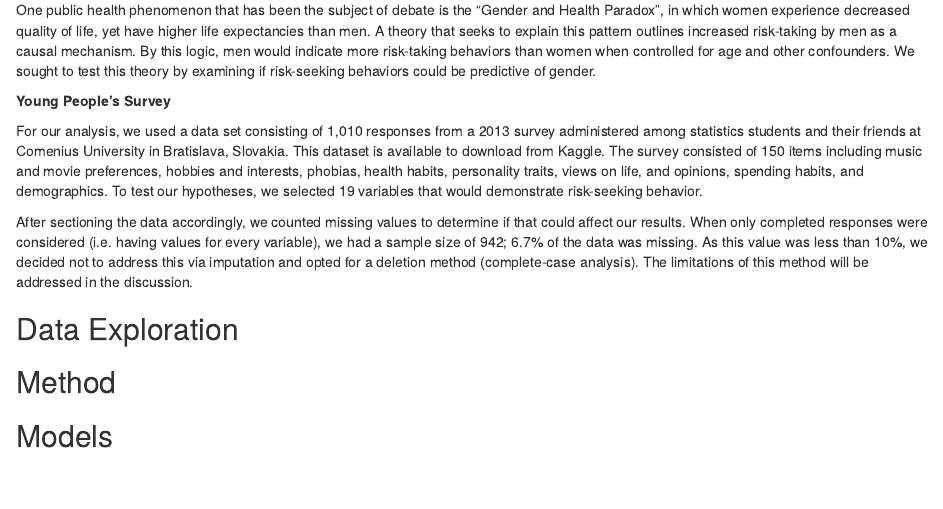
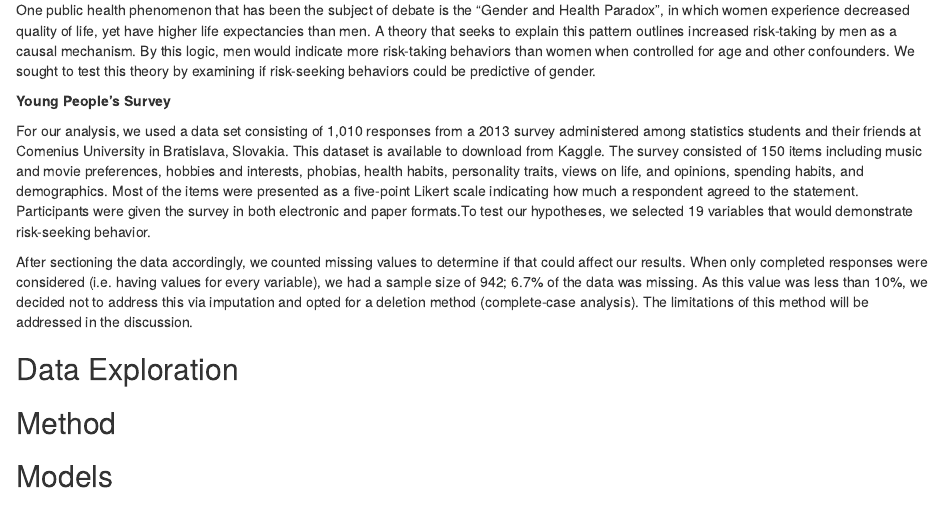
Before and after one commit to deepssquared/DSII_FinalProject, an R Markdown document (final_report.Rmd): the page in a window 1100 px wide, from 180 px down. Rendered offline with R 4.5, knitr and Pandoc, with nearby package versions; some code elsewhere in the file could not run offline.

Commit message:
Updates to introduction

```diff
--- a/final_report.Rmd
+++ b/final_report.Rmd
@@ -37,7 +37,7 @@ One public health phenomenon that has been the subject of debate is the “Gende
 
 **Young People's Survey**
 
-For our analysis, we used a data set consisting of 1,010 responses from a 2013 survey administered among statistics students and their friends at Comenius University in Bratislava, Slovakia. This dataset is available to download from Kaggle. The survey consisted of 150 items including music and movie preferences, hobbies and interests, phobias, health habits, personality traits, views on life, and opinions, spending habits, and demographics. To test our hypotheses, we selected 19 variables that would demonstrate risk-seeking behavior.
+For our analysis, we used a data set consisting of 1,010 responses from a 2013 survey administered among statistics students and their friends at Comenius University in Bratislava, Slovakia. This dataset is available to download from Kaggle. The survey consisted of 150 items including music and movie preferences, hobbies and interests, phobias, health habits, personality traits, views on life, and opinions, spending habits, and demographics. Most of the items were presented as a five-point Likert scale indicating how much a respondent agreed to the statement. Participants were given the survey in both electronic and paper formats.To test our hypotheses, we selected 19 variables that would demonstrate risk-seeking behavior.
 
 After sectioning the data accordingly, we counted missing values to determine if that could affect our results. When only completed responses were considered (i.e. having values for every variable), we had a sample size of 942; 6.7% of the data was missing. As this value was less than 10%, we decided not to address this via imputation and opted for a deletion method (complete-case analysis). The limitations of this method will be addressed in the discussion.
 
```
